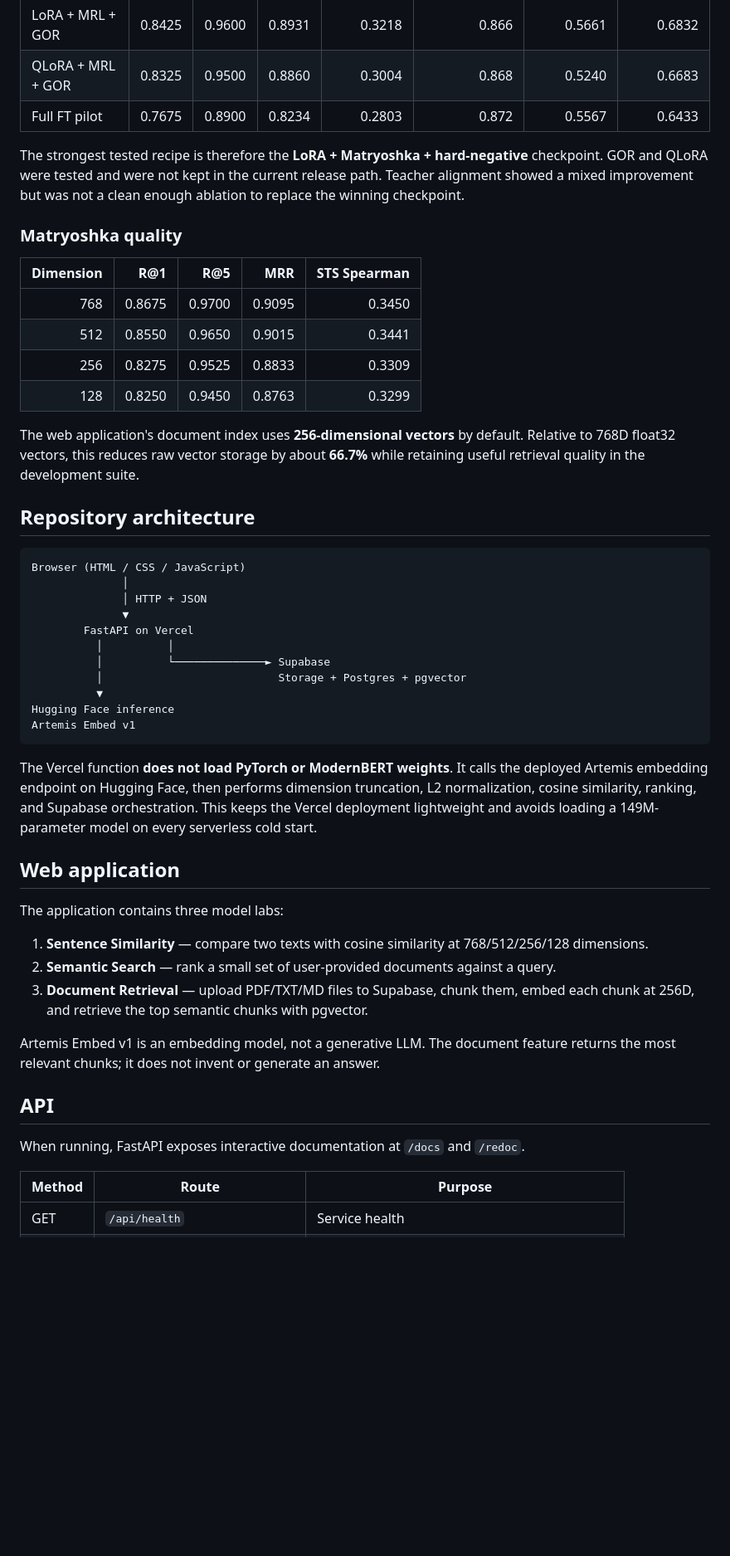
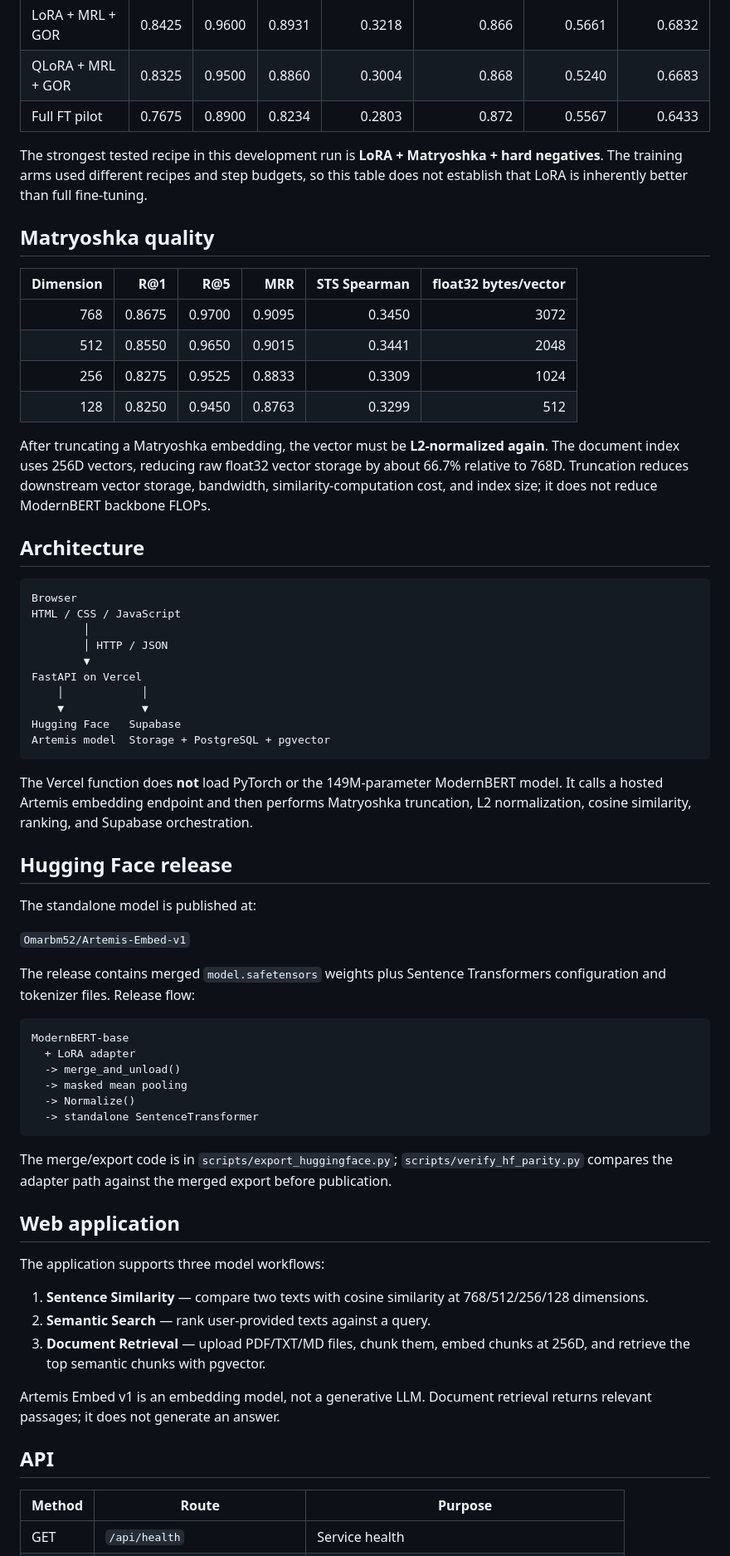
Before and after one commit to omarbazooka/Artemis_Embed_v1, a Markdown page: README.md, the part around one of its changes. Shown at 83% size. Drawn GitHub-style; blank space fills up the shorter version.

Commit message:
Update Artemis release and deployment status

````diff
--- a/README.md
+++ b/README.md
@@ -29,50 +35,66 @@ These are **internal development metrics from the current training run**, not a
 | QLoRA + MRL + GOR | 0.8325 | 0.9500 | 0.8860 | 0.3004 | 0.868 | 0.5240 | 0.6683 |
 | Full FT pilot | 0.7675 | 0.8900 | 0.8234 | 0.2803 | 0.872 | 0.5567 | 0.6433 |
 
-The strongest tested recipe is therefore the **LoRA + Matryoshka + hard-negative** checkpoint. GOR and QLoRA were tested and were not kept in the current release path. Teacher alignment showed a mixed improvement but was not a clean enough ablation to replace the winning checkpoint.
+The strongest tested recipe in this development run is **LoRA + Matryoshka + hard negatives**. The training arms used different recipes and step budgets, so this table does not establish that LoRA is inherently better than full fine-tuning.
 
-### Matryoshka quality
+## Matryoshka quality
 
-| Dimension | R@1 | R@5 | MRR | STS Spearman |
-|---:|---:|---:|---:|---:|
-| 768 | 0.8675 | 0.9700 | 0.9095 | 0.3450 |
-| 512 | 0.8550 | 0.9650 | 0.9015 | 0.3441 |
-| 256 | 0.8275 | 0.9525 | 0.8833 | 0.3309 |
-| 128 | 0.8250 | 0.9450 | 0.8763 | 0.3299 |
+| Dimension | R@1 | R@5 | MRR | STS Spearman | float32 bytes/vector |
+|---:|---:|---:|---:|---:|---:|
+| 768 | 0.8675 | 0.9700 | 0.9095 | 0.3450 | 3072 |
+| 512 | 0.8550 | 0.9650 | 0.9015 | 0.3441 | 2048 |
+| 256 | 0.8275 | 0.9525 | 0.8833 | 0.3309 | 1024 |
+| 128 | 0.8250 | 0.9450 | 0.8763 | 0.3299 | 512 |
 
-The web application's document index uses **256-dimensional vectors** by default. Relative to 768D float32 vectors, this reduces raw vector storage by about **66.7%** while retaining useful retrieval quality in the development suite.
+After truncating a Matryoshka embedding, the vector must be **L2-normalized again**. The document index uses 256D vectors, reducing raw float32 vector storage by about 66.7% relative to 768D. Truncation reduces downstream vector storage, bandwidth, similarity-computation cost, and index size; it does not reduce ModernBERT backbone FLOPs.
 
-## Repository architecture
+## Architecture
 
 ```text
-Browser (HTML / CSS / JavaScript)
-              │
-              │ HTTP + JSON
-              ▼
-        FastAPI on Vercel
-          │          │
-          │          └──────────────► Supabase
-          │                           Storage + Postgres + pgvector
-          ▼
-Hugging Face inference
-Artemis Embed v1
+Browser
+HTML / CSS / JavaScript
+        │
+        │ HTTP / JSON
+        ▼
+FastAPI on Vercel
+    │            │
+    ▼            ▼
+Hugging Face   Supabase
+Artemis model  Storage + PostgreSQL + pgvector
 ```
 
-The Vercel function **does not load PyTorch or ModernBERT weights**. It calls the deployed Artemis embedding endpoint on Hugging Face, then performs dimension truncation, L2 normalization, cosine similarity, ranking, and Supabase orchestration. This keeps the Vercel deployment lightweight and avoids loading a 149M-parameter model on every serverless cold start.
+The Vercel function does **not** load PyTorch or the 149M-parameter ModernBERT model. It calls a hosted Artemis embedding endpoint and then performs Matryoshka truncation, L2 normalization, cosine similarity, ranking, and Supabase orchestration.
+
+## Hugging Face release
+
+The standalone model is published at:
+
+`Omarbm52/Artemis-Embed-v1`
+
+The release contains merged `model.safetensors` weights plus Sentence Transformers configuration and tokenizer files. Release flow:
+
+```text
+ModernBERT-base
+  + LoRA adapter
+  -> merge_and_unload()
+  -> masked mean pooling
+  -> Normalize()
+  -> standalone SentenceTransformer
+```
+
+The merge/export code is in `scripts/export_huggingface.py`; `scripts/verify_hf_parity.py` compares the adapter path against the merged export before publication.
 
 ## Web application
 
-The application contains three model labs:
+The application supports three model workflows:
 
 1. **Sentence Similarity** — compare two texts with cosine similarity at 768/512/256/128 dimensions.
-2. **Semantic Search** — rank a small set of user-provided documents against a query.
-3. **Document Retrieval** — upload PDF/TXT/MD files to Supabase, chunk them, embed each chunk at 256D, and retrieve the top semantic chunks with pgvector.
+2. **Semantic Search** — rank user-provided texts against a query.
+3. **Document Retrieval** — upload PDF/TXT/MD files, chunk them, embed chunks at 256D, and retrieve the top semantic chunks with pgvector.
 
-Artemis Embed v1 is an embedding model, not a generative LLM. The document feature returns the most relevant chunks; it does not invent or generate an answer.
+Artemis Embed v1 is an embedding model, not a generative LLM. Document retrieval returns relevant passages; it does not generate an answer.
 
 ## API
-
-When running, FastAPI exposes interactive documentation at `/docs` and `/redoc`.
 
 | Method | Route | Purpose |
 |---|---|---|
````
Also changed, not shown: other parts of README.md (+66 -79 lines).
